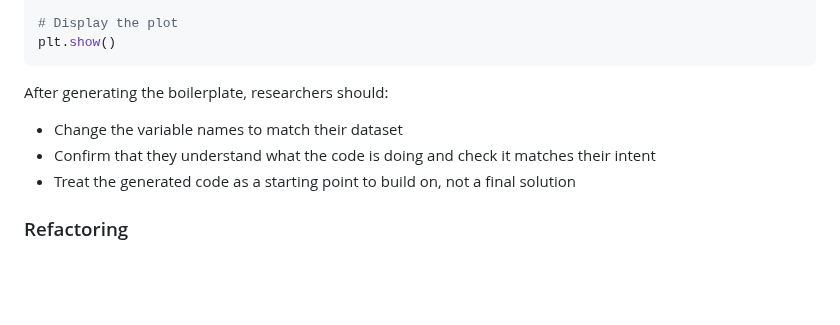
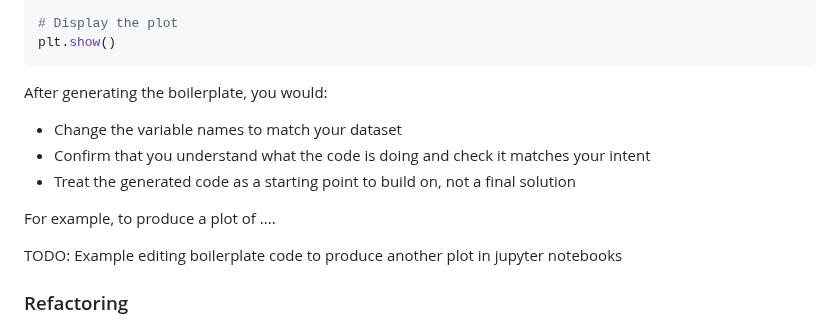
Before and after one commit to Southampton-RSG-Training/coding-with-ai, a Markdown page: episodes/2-ai-assisted-coding.md, the part around the change. GitHub-like rendering; blank space fills up the shorter version.

````diff
--- a/episodes/2-ai-assisted-coding.md
+++ b/episodes/2-ai-assisted-coding.md
@@ -349,13 +349,15 @@ plt.legend()
 plt.show()
 ```
 
-After generating the boilerplate, researchers should:
+After generating the boilerplate, you would:
 
-- Change the variable names to match their dataset
-- Confirm that they understand what the code is doing and check it matches their intent
+- Change the variable names to match your dataset
+- Confirm that you understand what the code is doing and check it matches your intent
 - Treat the generated code as a starting point to build on, not a final solution
 
+For example, to produce a plot of ....
 
+TODO: Example editing boilerplate code to produce another plot in jupyter notebooks
 
 ### Refactoring
 
````
Also changed, not shown: episodes/1-ai-landscape.md (+19 -9 lines), episodes/fig/timeline.png (added).
